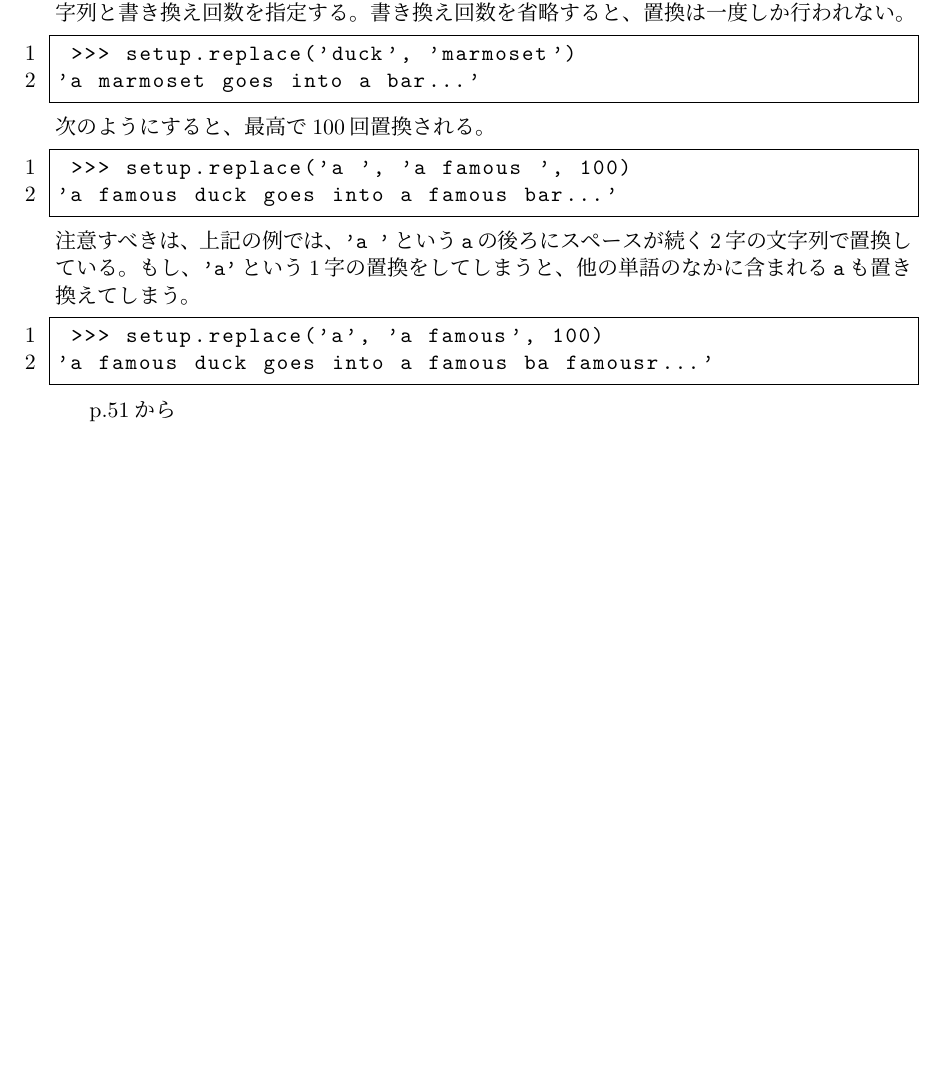
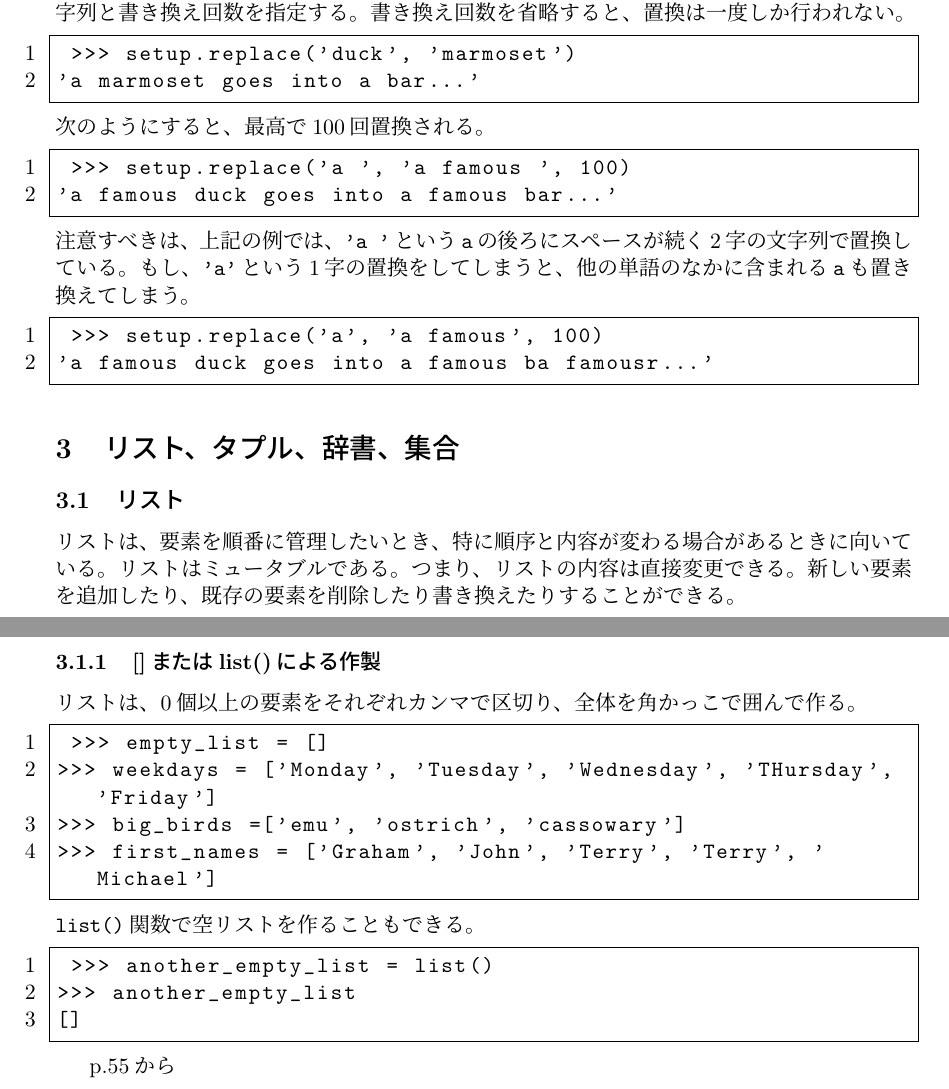
Before and after one commit to akihiro-minamino/Python, a LaTeX document (python.tex): part of page 13 of 13 before the commit and two parts of pages 13 and 14 of 14 after it, the two joined at a grey line, cut so that both start at the same text, the shorter picture padded with empty space. Compiled offline with pLaTeX and dvipdfmx.

Commit message:
update python.tex

```diff
--- a/python.tex
+++ b/python.tex
@@ -539,7 +539,32 @@ False
 'a famous duck goes into a famous ba famousr...'
 \end{lstlisting}
 
-p.51から
+
+\section{リスト、タプル、辞書、集合}
+\subsection{リスト}
+リストは、要素を順番に管理したいとき、特に順序と内容が変わる場合があるときに向いている。
+リストはミュータブルである。
+つまり、リストの内容は直接変更できる。
+新しい要素を追加したり、既存の要素を削除したり書き換えたりすることができる。
+
+\subsubsection{[]またはlist()による作製}
+リストは、0個以上の要素をそれぞれカンマで区切り、全体を角かっこで囲んで作る。
+\begin{lstlisting}
+ >>> empty_list = []
+>>> weekdays = ['Monday', 'Tuesday', 'Wednesday', 'THursday', 'Friday']
+>>> big_birds =['emu', 'ostrich', 'cassowary']
+>>> first_names = ['Graham', 'John', 'Terry', 'Terry', 'Michael']
+\end{lstlisting}
+\verb|list()|関数で空リストを作ることもできる。
+\begin{lstlisting}
+ >>> another_empty_list = list()
+>>> another_empty_list
+[]
+\end{lstlisting}
+
+p.55から
+
+
 
 
 \end{document}
```
Also changed, not shown: python.pdf.
